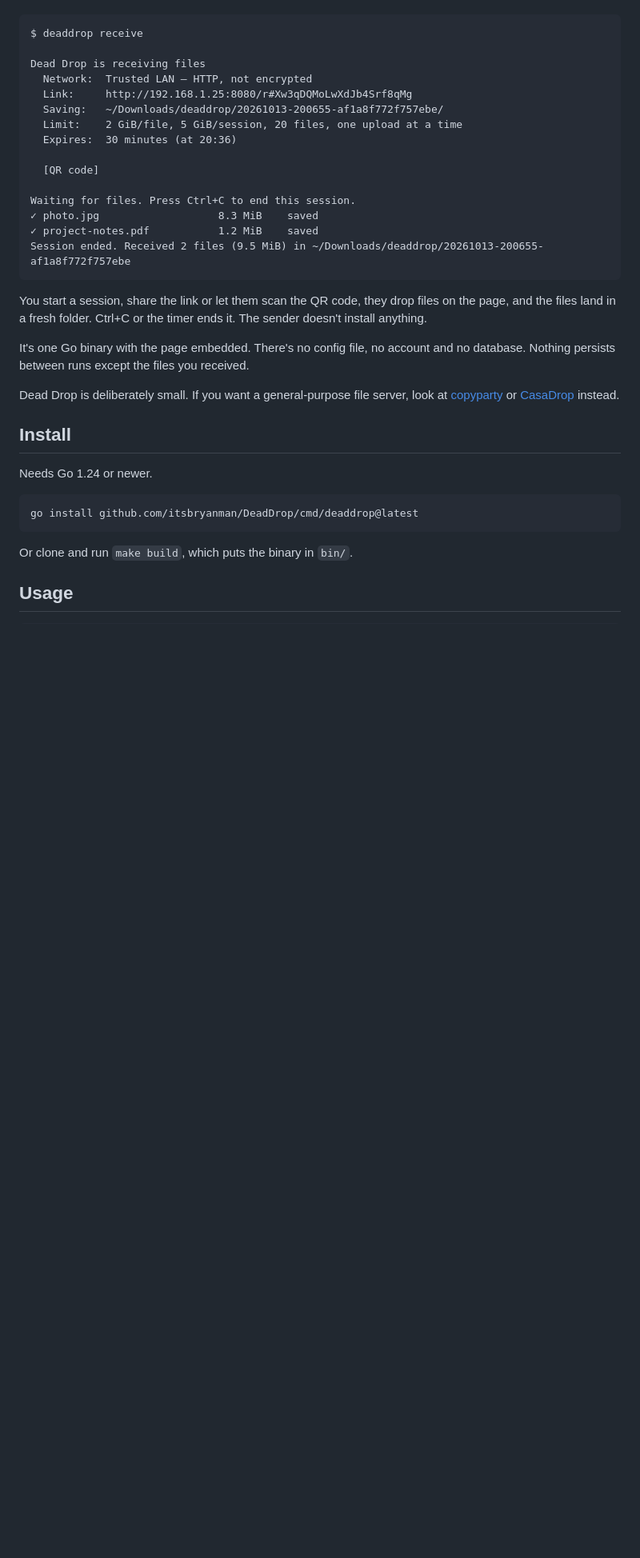
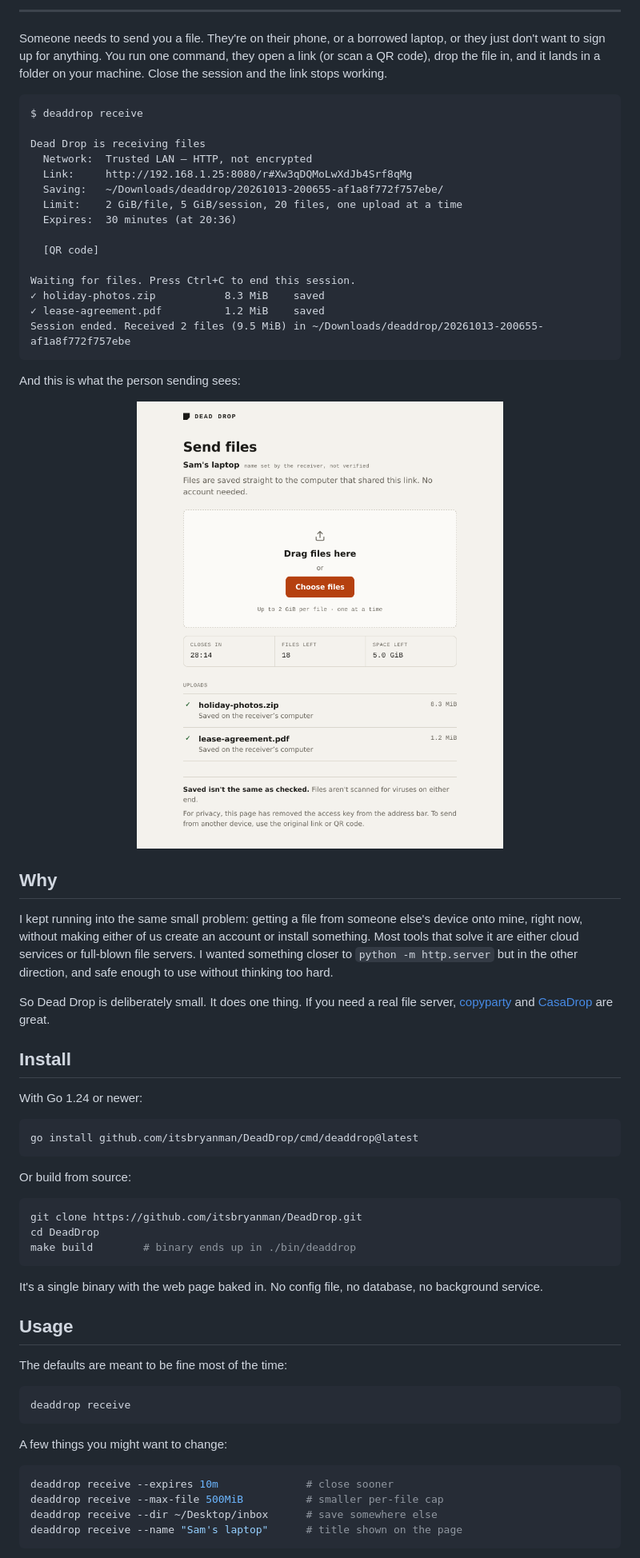
Before and after one commit to itsbryanman/DeadDrop, a Markdown page: README.md, the part around the change printed below. Shown: that part at 80% size. GitHub-like rendering; pictures changed too: docs/assets/upload-page-light.png (added); blank space fills up the shorter version.

Commit message:
readme: screenshots, badges and a rewrite

````diff
--- a/README.md
+++ b/README.md
@@ -5,3 +17,10 @@ signing up for anything.
+---
+
+Someone needs to send you a file. They're on their phone, or a borrowed
+laptop, or they just don't want to sign up for anything. You run one
+command, they open a link (or scan a QR code), drop the file in, and it
+lands in a folder on your machine. Close the session and the link stops
+working.
 
 ```
 $ deaddrop receive
@@ -16,31 +35,66 @@ Dead Drop is receiving files
   [QR code]
 
 Waiting for files. Press Ctrl+C to end this session.
-✓ photo.jpg                   8.3 MiB    saved
-✓ project-notes.pdf           1.2 MiB    saved
+✓ holiday-photos.zip           8.3 MiB    saved
+✓ lease-agreement.pdf          1.2 MiB    saved
 Session ended. Received 2 files (9.5 MiB) in ~/Downloads/deaddrop/20261013-200655-af1a8f772f757ebe
 ```
 
-You start a session, share the link or let them scan the QR code, they drop
-files on the page, and the files land in a fresh folder. Ctrl+C or the
-timer ends it. The sender doesn't install anything.
+And this is what the person sending sees:
 
-It's one Go binary with the page embedded. There's no config file, no
-account and no database. Nothing persists between runs except the files you
-received.
+<p align="center">
+  <picture>
+    <source media="(prefers-color-scheme: dark)" srcset="docs/assets/upload-page-dark.png">
+    <img src="docs/assets/upload-page-light.png" alt="The Dead Drop upload page with two saved files" width="560">
+  </picture>
+</p>
 
-Dead Drop is deliberately small. If you want a general-purpose file server,
-look at [copyparty](https://github.com/9001/copyparty) or
-[CasaDrop](https://github.com/chicohaager/casadrop) instead.
+## Why
+
+I kept running into the same small problem: getting a file from someone
+else's device onto mine, right now, without making either of us create an
+account or install something. Most tools that solve it are either cloud
+services or full-blown file servers. I wanted something closer to `python
+-m http.server` but in the other direction, and safe enough to use
+without thinking too hard.
+
+So Dead Drop is deliberately small. It does one thing. If you need a real
+file server, [copyparty](https://github.com/9001/copyparty) and
+[CasaDrop](https://github.com/chicohaager/casadrop) are great.
 
 ## Install
 
-Needs Go 1.24 or newer.
+With Go 1.24 or newer:
 
-```
+```sh
 go install github.com/itsbryanman/DeadDrop/cmd/deaddrop@latest
 ```
 
-Or clone and run `make build`, which puts the binary in `bin/`.
+Or build from source:
+
+```sh
+git clone https://github.com/itsbryanman/DeadDrop.git
+cd DeadDrop
+make build        # binary ends up in ./bin/deaddrop
+```
+
+It's a single binary with the web page baked in. No config file, no
+database, no background service.
 
 ## Usage
+
+The defaults are meant to be fine most of the time:
+
+```sh
+deaddrop receive
+```
+
+A few things you might want to change:
+
+```sh
+deaddrop receive --expires 10m              # close sooner
+deaddrop receive --max-file 500MiB          # smaller per-file cap
+deaddrop receive --dir ~/Desktop/inbox      # save somewhere else
+deaddrop receive --name "Sam's laptop"      # title shown on the page
+```
+
````
Also changed, not shown: other parts of README.md (+72 -54 lines), docs/assets/upload-page-dark.png (added).
